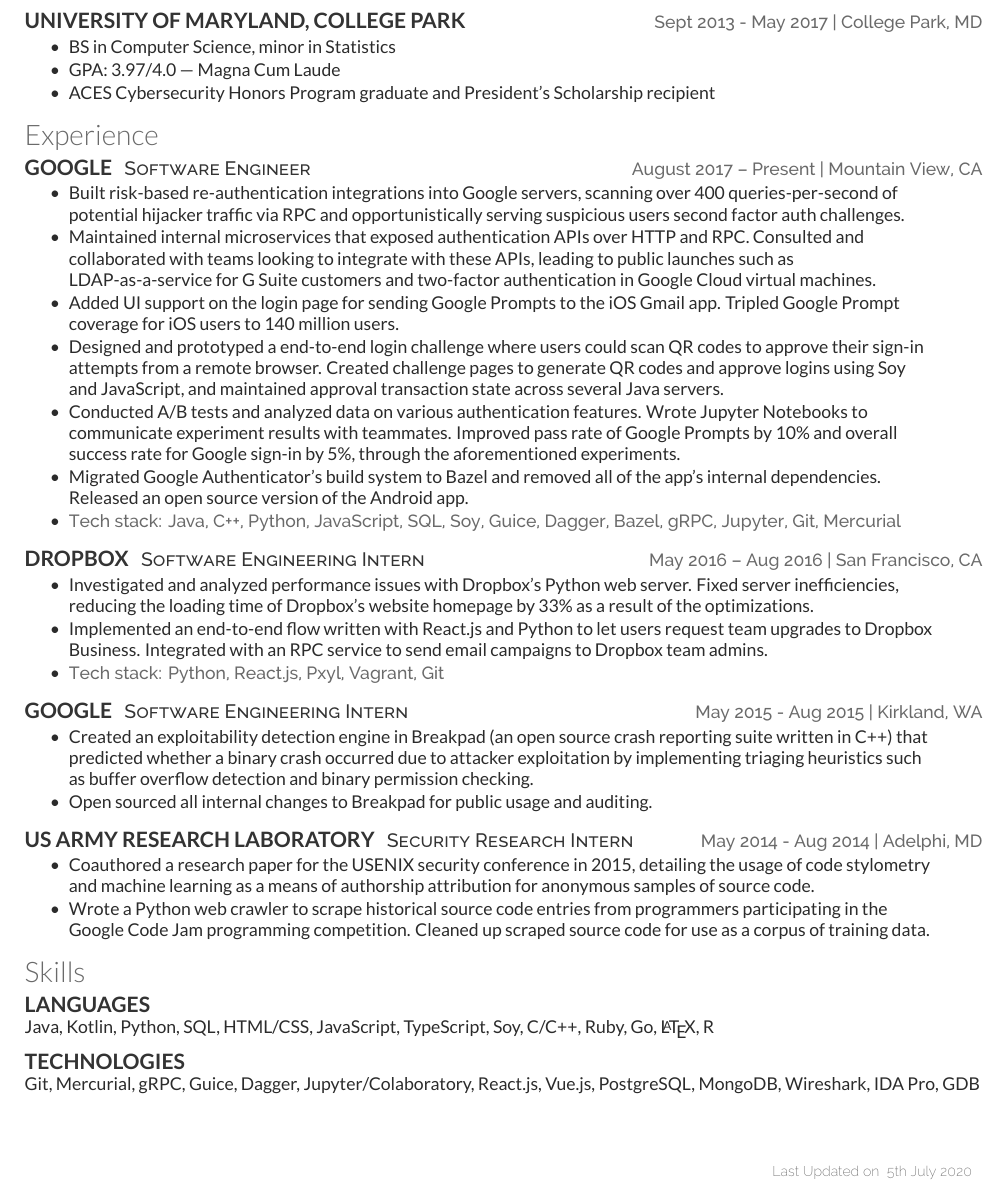
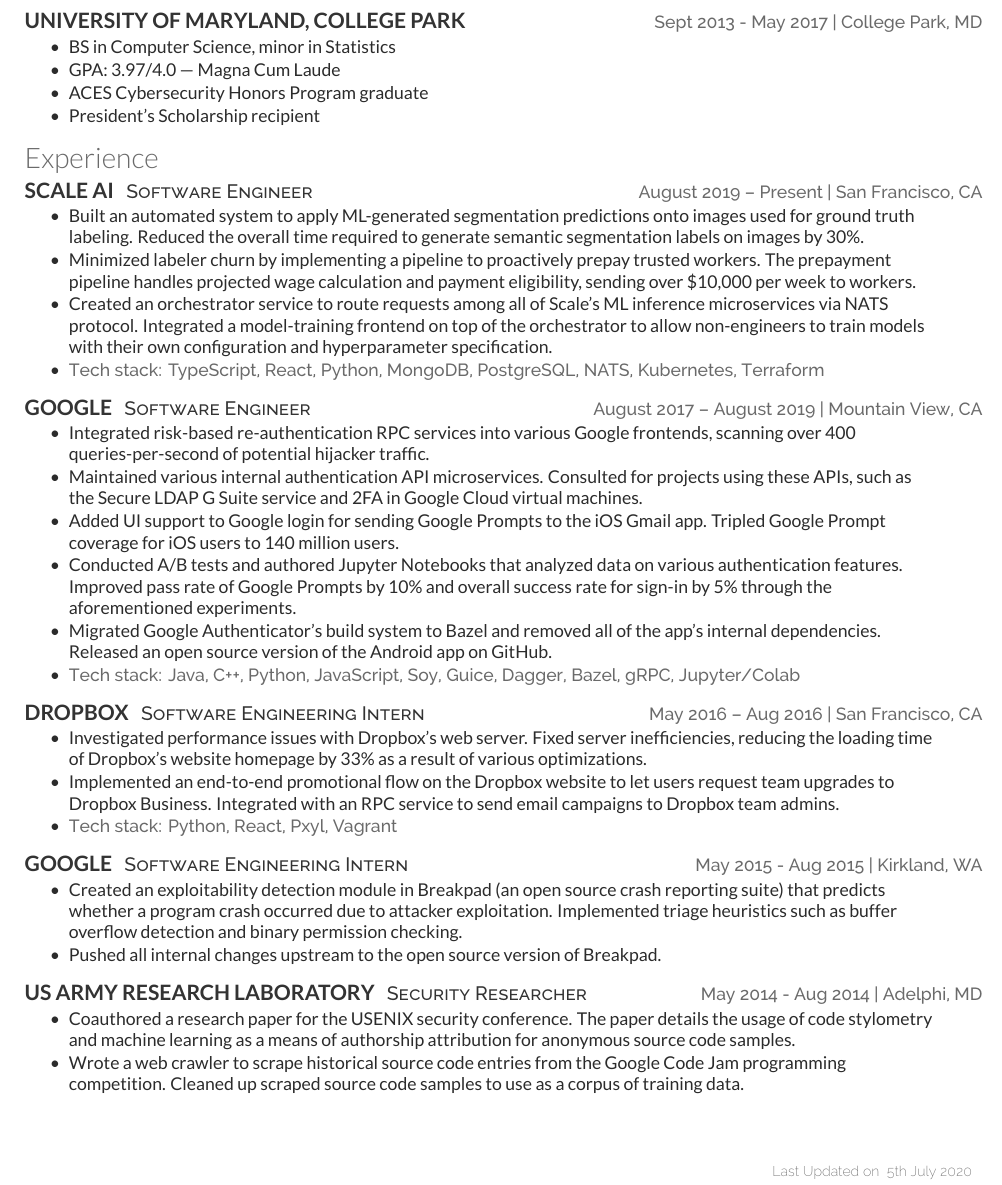
Before and after one commit to MrPickles/Resume, a LaTeX CV (resume.tex): part of the page, cut so that both start at the same text. Compiled offline with XeLaTeX.

Commit message:
Add section on scale/remove skills section

```diff
--- a/resume.tex
+++ b/resume.tex
@@ -38,58 +39,84 @@
 \item BS in Computer Science, minor in Statistics
 \item GPA: 3.97/4.0 --- Magna Cum Laude
 \item ACES Cybersecurity Honors Program graduate
-      and President's Scholarship recipient
+\item President's Scholarship recipient
 \end{tightemize}
 
 \section{Experience}
 
+\runsubsection{Scale AI}
+\descript{Software Engineer}
+\hfill
+\location{August 2019 – Present | San Francisco, CA}
+\begin{tightemize}
+\item
+  Built an automated system to apply ML-generated segmentation predictions onto
+  images used for ground truth labeling.
+  Reduced the overall time required to generate semantic segmentation labels on
+  images by 30\%.
+\item
+  Minimized labeler churn by implementing a pipeline to proactively prepay
+  trusted workers.
+  The prepayment pipeline handles projected wage calculation and payment
+  eligibility, sending over \$10,000 per week to workers.
+\item
+  Created an orchestrator service to route requests among all of Scale's ML
+  inference microservices via NATS protocol.
+  Integrated a model-training frontend on top of the orchestrator to allow
+  non-engineers to train models with their own configuration and hyperparameter
+  specification.
+\item
+  \techstack{
+    TypeScript,
+    React,
+    Python,
+    MongoDB,
+    PostgreSQL,
+    NATS,
+    Kubernetes,
+    Terraform
+  }
+\end{tightemize}
+
+\sectionsep
+
 \runsubsection{Google}
 \descript{Software Engineer}
 \hfill
-\location{August 2017 – Present | Mountain View, CA}
+\location{August 2017 – August 2019 | Mountain View, CA}
 \begin{tightemize}
 \item
-  Built risk-based re-authentication integrations into Google servers, scanning
-  over 400 queries-per-second of potential hijacker traffic via RPC and
-  opportunistically serving suspicious users second factor auth challenges.
+  Integrated risk-based re-authentication RPC services into various Google
+  frontends, scanning over 400 queries-per-second of potential hijacker traffic.
 \item
-  Maintained internal microservices that exposed authentication APIs over HTTP
-  and RPC. Consulted and collaborated with teams looking to integrate with these
-  APIs, leading to public launches such as LDAP-as-a-service for G Suite
-  customers and two-factor authentication in Google Cloud virtual machines.
+  Maintained various internal authentication API microservices.
+  Consulted for projects using these APIs, such as the Secure LDAP G Suite
+  service and 2FA in Google Cloud virtual machines.
 \item
-  Added UI support on the login page for sending Google Prompts to the iOS Gmail
-  app. Tripled Google Prompt coverage for iOS users to 140 million users.
+  Added UI support to Google login for sending Google Prompts to the iOS Gmail
+  app.
+  Tripled Google Prompt coverage for iOS users to 140 million users.
 \item
-  Designed and prototyped a end-to-end login challenge where users could scan QR
-  codes to approve their sign-in attempts from a remote browser. Created
-  challenge pages to generate QR codes and approve logins using Soy and
-  JavaScript, and maintained approval transaction state across several Java
-  servers.
-\item
-  Conducted A/B tests and analyzed data on various authentication features.
-  Wrote Jupyter Notebooks to communicate experiment results with teammates.
+  Conducted A/B tests and authored Jupyter Notebooks that analyzed data on
+  various authentication features.
   Improved pass rate of Google Prompts by 10\% and overall success rate for
-  Google sign-in by 5\%, through the aforementioned experiments.
+  sign-in by 5\% through the aforementioned experiments.
 \item
   Migrated Google Authenticator's build system to Bazel and removed all of the
-  app's internal dependencies. Released an open source version of the Android
-  app.
+  app's internal dependencies.
+  Released an open source version of the Android app on GitHub.
 \item
   \techstack{
     Java,
     C++,
     Python,
     JavaScript,
-    SQL,
     Soy,
     Guice,
     Dagger,
     Bazel,
     gRPC,
-    Jupyter,
-    Git,
-    Mercurial
+    Jupyter/Colab
   }
 \end{tightemize}
 
@@ -101,20 +128,19 @@
 \location{May 2016 – Aug 2016 | San Francisco, CA}
 \begin{tightemize}
 \item
-  Investigated and analyzed performance issues with Dropbox's Python web server.
-  Fixed server inefficiencies, reducing the loading time of Dropbox's
-  website homepage by 33\% as a result of the optimizations.
+  Investigated performance issues with Dropbox's web server.
+  Fixed server inefficiencies, reducing the loading time of Dropbox's website
+  homepage by 33\% as a result of various optimizations.
 \item
-  Implemented an end-to-end flow written with React.js and Python to let users
-  request team upgrades to Dropbox Business. Integrated with an RPC service to
-  send email campaigns to Dropbox team admins.
+  Implemented an end-to-end promotional flow on the Dropbox website to let users
+  request team upgrades to Dropbox Business.
+  Integrated with an RPC service to send email campaigns to Dropbox team admins.
 \item
   \techstack{
     Python,
-    React.js,
+    React,
     Pxyl,
-    Vagrant,
-    Git
+    Vagrant
   }
 \end{tightemize}
 
@@ -126,64 +152,31 @@
 \location{May 2015 - Aug 2015 | Kirkland, WA}
 \begin{tightemize}
 \item
-  Created an exploitability detection engine in Breakpad (an open source crash
-  reporting suite written in C++) that predicted whether a binary crash occurred
-  due to attacker exploitation by implementing triaging heuristics such as
-  buffer overflow detection and binary permission checking.
+  Created an exploitability detection module in Breakpad (an open source crash
+  reporting suite) that predicts whether a program crash occurred due to
+  attacker exploitation.
+  Implemented triage heuristics such as buffer overflow detection and binary
+  permission checking.
 \item
-  Open sourced all internal changes to Breakpad for public usage and auditing.
+  Pushed all internal changes upstream to the open source version of Breakpad.
 \end{tightemize}
 
 \sectionsep
 
 \runsubsection{US Army Research Laboratory}
-\descript{Security Research Intern}
+\descript{Security Researcher}
 \hfill
 \location{May 2014 - Aug 2014 | Adelphi, MD}
 \begin{tightemize}
 \item
-  Coauthored a research paper for the USENIX security conference in 2015,
-  detailing the usage of code stylometry and machine learning as a means of
-  authorship attribution for anonymous samples of source code.
+  Coauthored a research paper for the USENIX security conference.
+  The paper details the usage of code stylometry and machine learning as a means
+  of authorship attribution for anonymous source code samples.
 \item
-  Wrote a Python web crawler to scrape historical source code entries from
-  programmers participating in the Google Code Jam programming competition.
-  Cleaned up scraped source code for use as a corpus of training data.
+  Wrote a web crawler to scrape historical source code entries from the Google
+  Code Jam programming competition.
+  Cleaned up scraped source code samples to use as a corpus of training data.
 \end{tightemize}
-
-\section{Skills}
-
-\subsection{Languages}
-Java,
-Kotlin,
-Python,
-SQL,
-HTML/CSS,
-JavaScript,
-TypeScript,
-Soy,
-C/C++,
-Ruby,
-Go,
-\LaTeX,
-R
-
-\sectionsep
-
-\subsection{Technologies}
-Git,
-Mercurial,
-gRPC,
-Guice,
-Dagger,
-Jupyter/Colaboratory,
-React.js,
-Vue.js,
-PostgreSQL,
-MongoDB,
-Wireshark,
-IDA Pro,
-GDB
 
 \lastupdated
 
```
Also changed, not shown: resume.tex (3 more changed lines).
